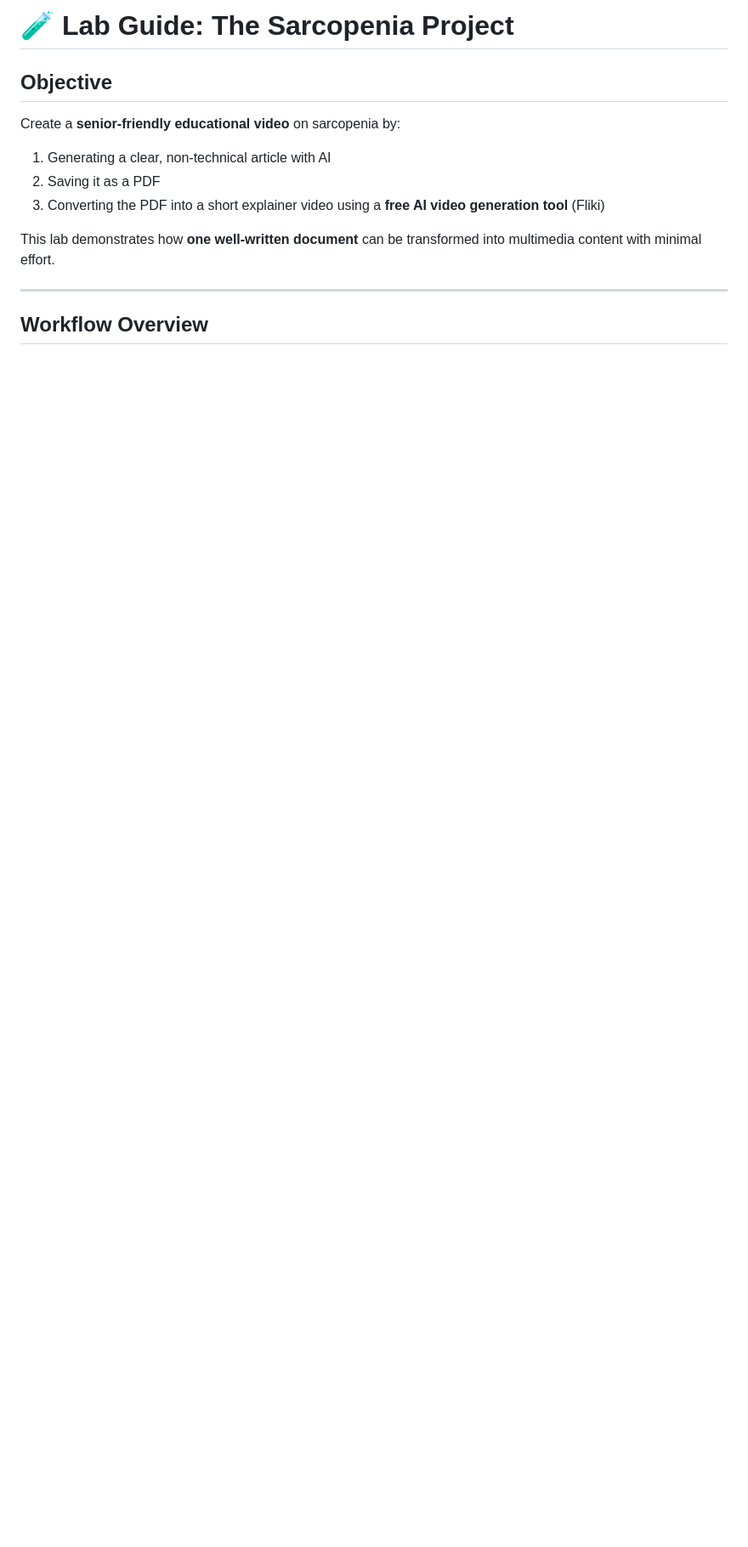
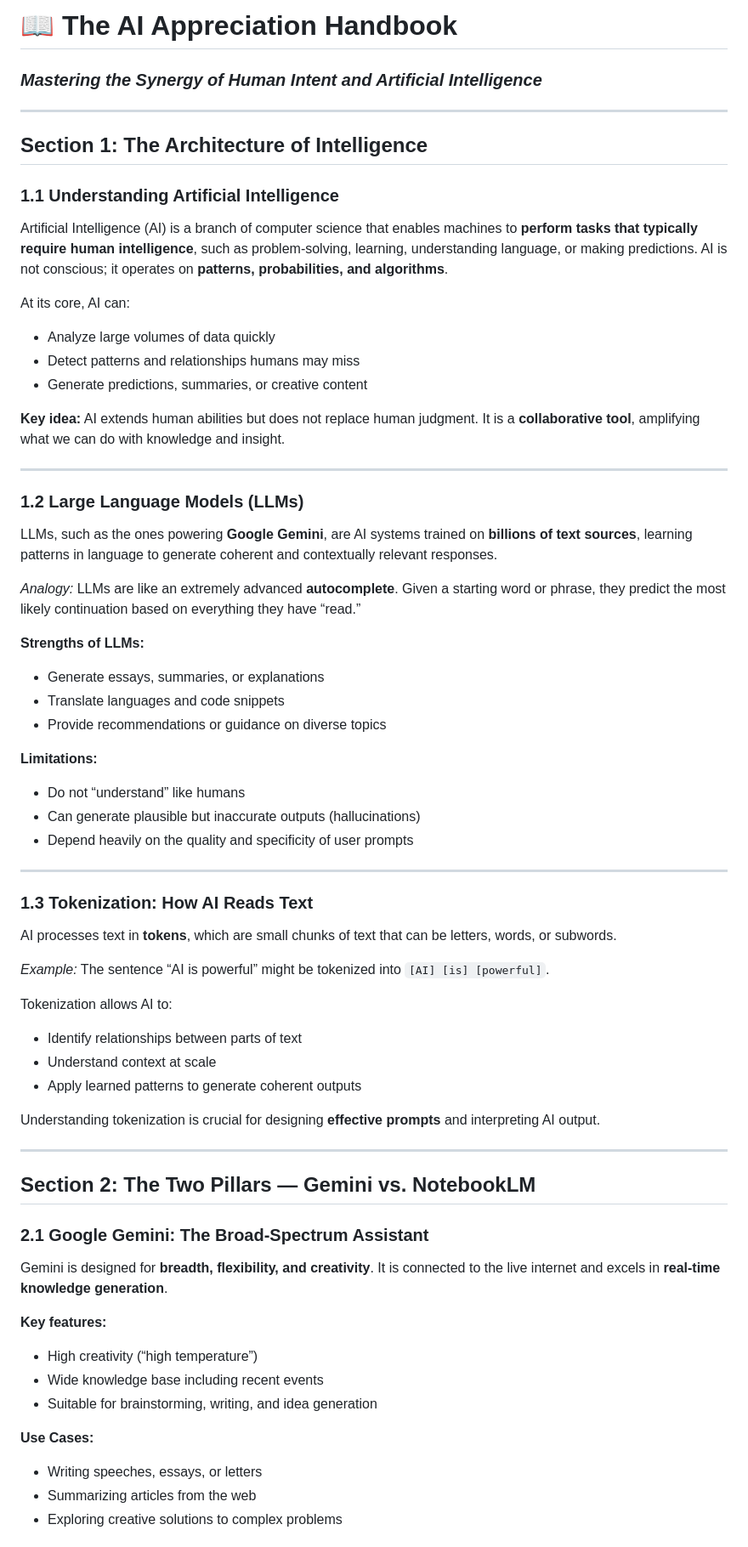
Before and after one commit to seanwhs/AI-for-Everyone---Your-New-Superpower, a Markdown page: labs/lab1-sarcopenia.md, the part around one of its changes. Shown at 85% size. GitHub-like rendering; blank space fills up the shorter version.

```diff
--- a/labs/lab1-sarcopenia.md
+++ b/labs/lab1-sarcopenia.md
@@ -1,15 +1,76 @@
-# 🧪 Lab Guide: The Sarcopenia Project
+# 📖 The AI Appreciation Handbook
 
-## Objective
-
-Create a **senior-friendly educational video** on sarcopenia by:
-
-1. Generating a clear, non-technical article with AI
-2. Saving it as a PDF
-3. Converting the PDF into a short explainer video using a **free AI video generation tool** (Fliki)
-
-This lab demonstrates how **one well-written document** can be transformed into multimedia content with minimal effort.
+### *Mastering the Synergy of Human Intent and Artificial Intelligence*
 
 ---
 
-## Workflow Overview
+## Section 1: The Architecture of Intelligence
+
+### 1.1 Understanding Artificial Intelligence
+
+Artificial Intelligence (AI) is a branch of computer science that enables machines to **perform tasks that typically require human intelligence**, such as problem-solving, learning, understanding language, or making predictions. AI is not conscious; it operates on **patterns, probabilities, and algorithms**.
+
+At its core, AI can:
+
+* Analyze large volumes of data quickly
+* Detect patterns and relationships humans may miss
+* Generate predictions, summaries, or creative content
+
+**Key idea:** AI extends human abilities but does not replace human judgment. It is a **collaborative tool**, amplifying what we can do with knowledge and insight.
+
+---
+
+### 1.2 Large Language Models (LLMs)
+
+LLMs, such as the ones powering **Google Gemini**, are AI systems trained on **billions of text sources**, learning patterns in language to generate coherent and contextually relevant responses.
+
+*Analogy:* LLMs are like an extremely advanced **autocomplete**. Given a starting word or phrase, they predict the most likely continuation based on everything they have “read.”
+
+**Strengths of LLMs:**
+
+* Generate essays, summaries, or explanations
+* Translate languages and code snippets
+* Provide recommendations or guidance on diverse topics
+
+**Limitations:**
+
+* Do not “understand” like humans
+* Can generate plausible but inaccurate outputs (hallucinations)
+* Depend heavily on the quality and specificity of user prompts
+
+---
+
+### 1.3 Tokenization: How AI Reads Text
+
+AI processes text in **tokens**, which are small chunks of text that can be letters, words, or subwords.
+
+*Example:* The sentence “AI is powerful” might be tokenized into `[AI] [is] [powerful]`.
+
+Tokenization allows AI to:
+
+* Identify relationships between parts of text
+* Understand context at scale
+* Apply learned patterns to generate coherent outputs
+
+Understanding tokenization is crucial for designing **effective prompts** and interpreting AI output.
+
+---
+
+## Section 2: The Two Pillars — Gemini vs. NotebookLM
+
+### 2.1 Google Gemini: The Broad-Spectrum Assistant
+
+Gemini is designed for **breadth, flexibility, and creativity**. It is connected to the live internet and excels in **real-time knowledge generation**.
+
+**Key features:**
+
+* High creativity (“high temperature”)
+* Wide knowledge base including recent events
+* Suitable for brainstorming, writing, and idea generation
+
+**Use Cases:**
+
+* Writing speeches, essays, or letters
+* Summarizing articles from the web
+* Exploring creative solutions to complex problems
+
```
Also changed, not shown: other parts of labs/lab1-sarcopenia.md (+207 -143 lines).
